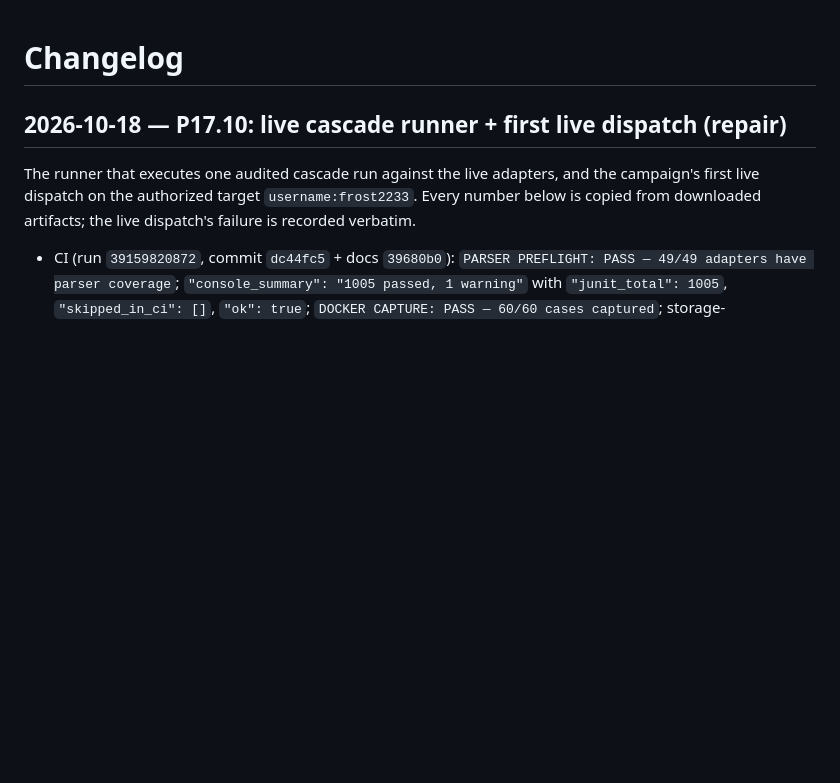
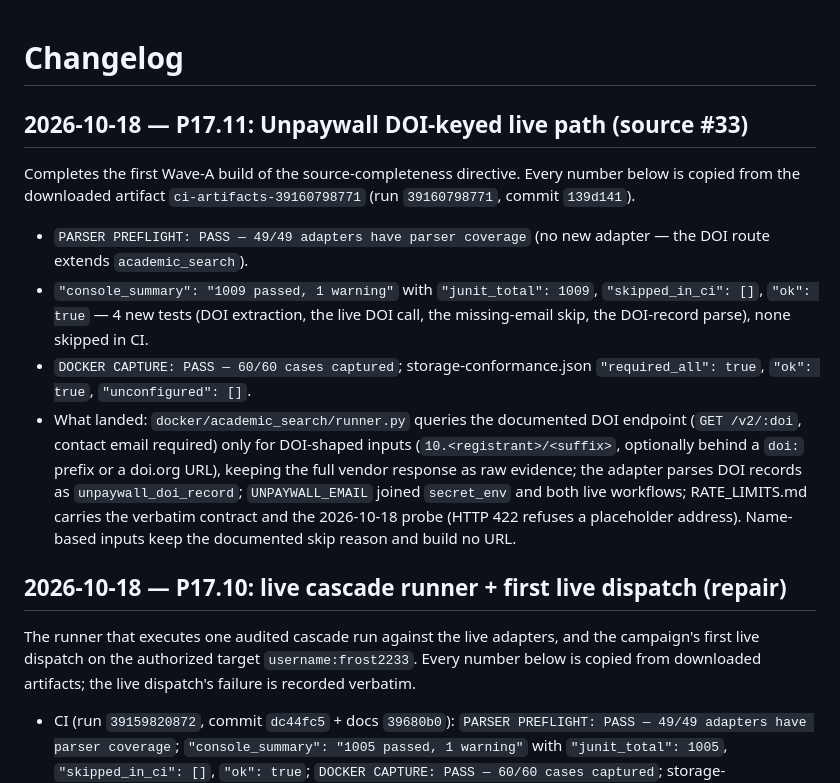
Before and after one commit to frostknightfrosty-lgtm/aletheia, a Markdown page: CHANGELOG.md, the part around the change. Drawn GitHub-style; blank space fills up the shorter version.

Commit message:
docs: Unpaywall CI verification, SS 33 flipped, CHANGELOG entry

```diff
--- a/CHANGELOG.md
+++ b/CHANGELOG.md
@@ -1,4 +1,26 @@
 # Changelog
+
+## 2026-10-18 — P17.11: Unpaywall DOI-keyed live path (source #33)
+
+Completes the first Wave-A build of the source-completeness directive. Every
+number below is copied from the downloaded artifact `ci-artifacts-39160798771`
+(run `39160798771`, commit `139d141`).
+
+- `PARSER PREFLIGHT: PASS — 49/49 adapters have parser coverage` (no new
+  adapter — the DOI route extends `academic_search`).
+- `"console_summary": "1009 passed, 1 warning"` with `"junit_total": 1009`,
+  `"skipped_in_ci": []`, `"ok": true` — 4 new tests (DOI extraction, the live
+  DOI call, the missing-email skip, the DOI-record parse), none skipped in CI.
+- `DOCKER CAPTURE: PASS — 60/60 cases captured`; storage-conformance.json
+  `"required_all": true`, `"ok": true`, `"unconfigured": []`.
+- What landed: `docker/academic_search/runner.py` queries the documented DOI
+  endpoint (`GET /v2/:doi`, contact email required) only for DOI-shaped inputs
+  (`10.<registrant>/<suffix>`, optionally behind a `doi:` prefix or a doi.org
+  URL), keeping the full vendor response as raw evidence; the adapter parses
+  DOI records as `unpaywall_doi_record`; `UNPAYWALL_EMAIL` joined `secret_env`
+  and both live workflows; RATE_LIMITS.md carries the verbatim contract and
+  the 2026-10-18 probe (HTTP 422 refuses a placeholder address). Name-based
+  inputs keep the documented skip reason and build no URL.
 
 ## 2026-10-18 — P17.10: live cascade runner + first live dispatch (repair)
 
```
Also changed, not shown: docs/CAMPAIGN_LOG.md (+26 -15 lines), docs/SOURCE_COMPLETENESS.md (+1 -1 lines).
